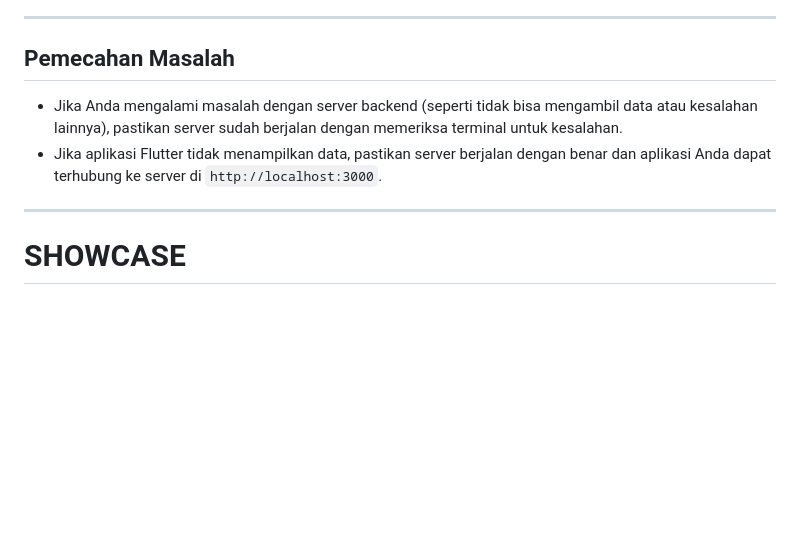
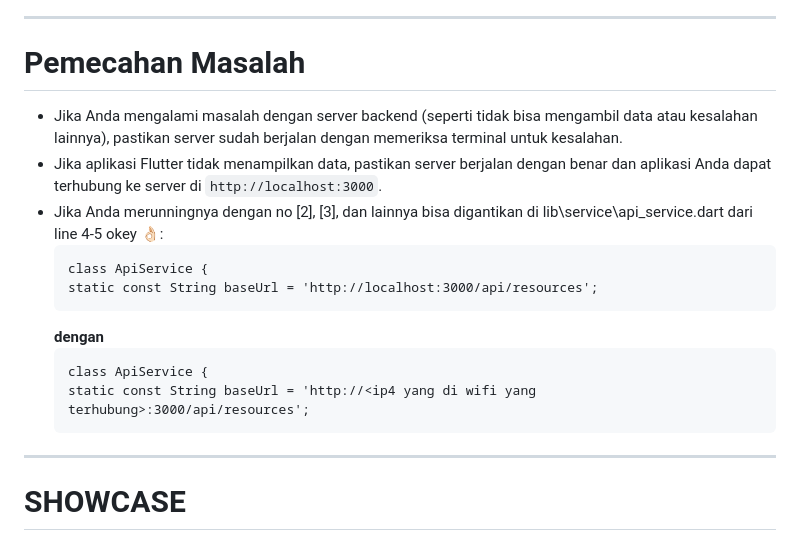
Before and after one commit to TEUNGKU-ZULKIFLI/17.1.rest_api_v2, a Markdown page: README.md, the part around one of its changes. GitHub-like rendering; blank space fills up the shorter version.

````diff
--- a/README.md
+++ b/README.md
@@ -119,10 +119,20 @@ Setelah Anda menguji semua operasi CRUD (Buat, Baca, Perbarui, Hapus) dan semuan
 
 ---
 
-## Pemecahan Masalah
+# Pemecahan Masalah
 
 - Jika Anda mengalami masalah dengan server backend (seperti tidak bisa mengambil data atau kesalahan lainnya), pastikan server sudah berjalan dengan memeriksa terminal untuk kesalahan.
 - Jika aplikasi Flutter tidak menampilkan data, pastikan server berjalan dengan benar dan aplikasi Anda dapat terhubung ke server di `http://localhost:3000`.
+- Jika Anda merunningnya dengan no [2], [3], dan lainnya bisa digantikan di lib\service\api_service.dart dari line 4-5 okey 👌🏻:
+   ```EXAMPLE
+   class ApiService {
+   static const String baseUrl = 'http://localhost:3000/api/resources';
+   ```
+   **dengan**
+   ```CHANGE
+   class ApiService {
+   static const String baseUrl = 'http://<ip4 yang di wifi yang terhubung>:3000/api/resources';
+   ```
 
 ---
 
````
Also changed, not shown: other parts of README.md (+26 -26 lines).
